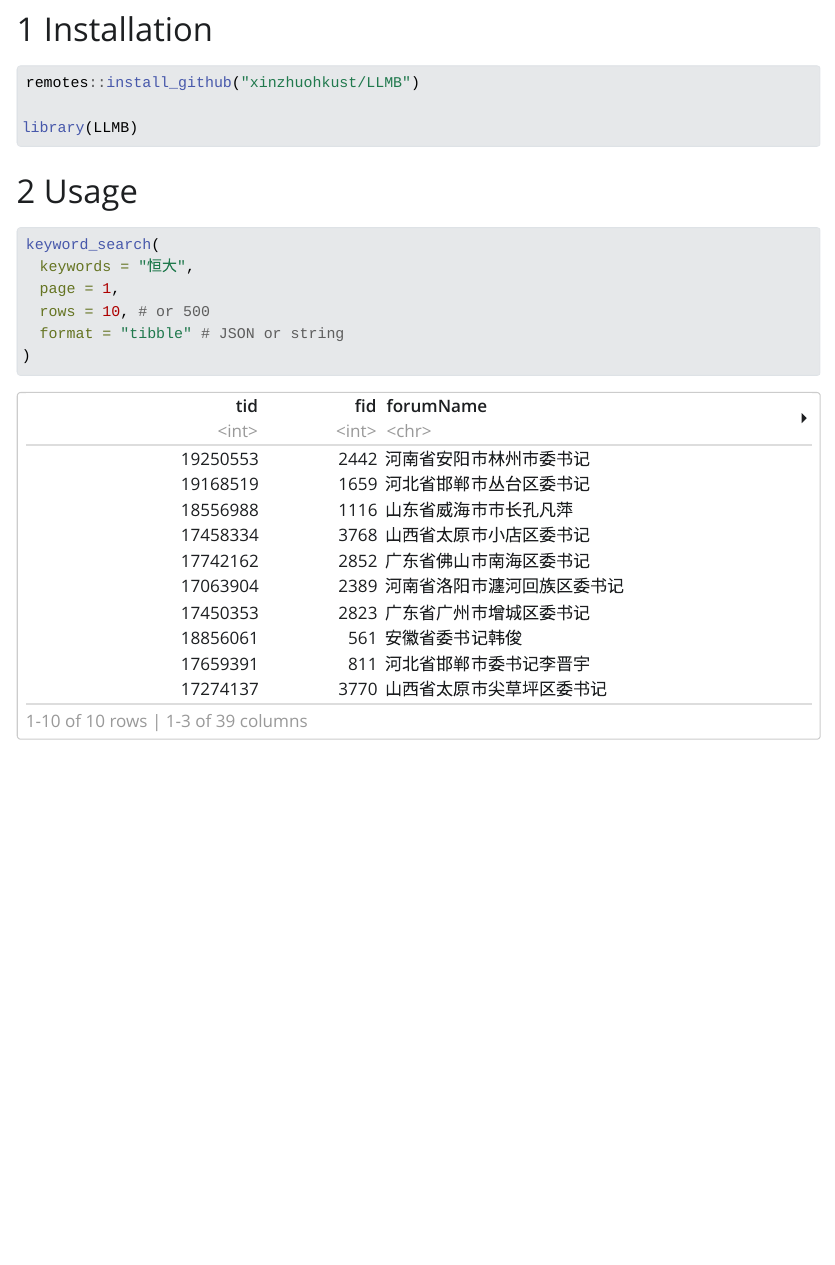
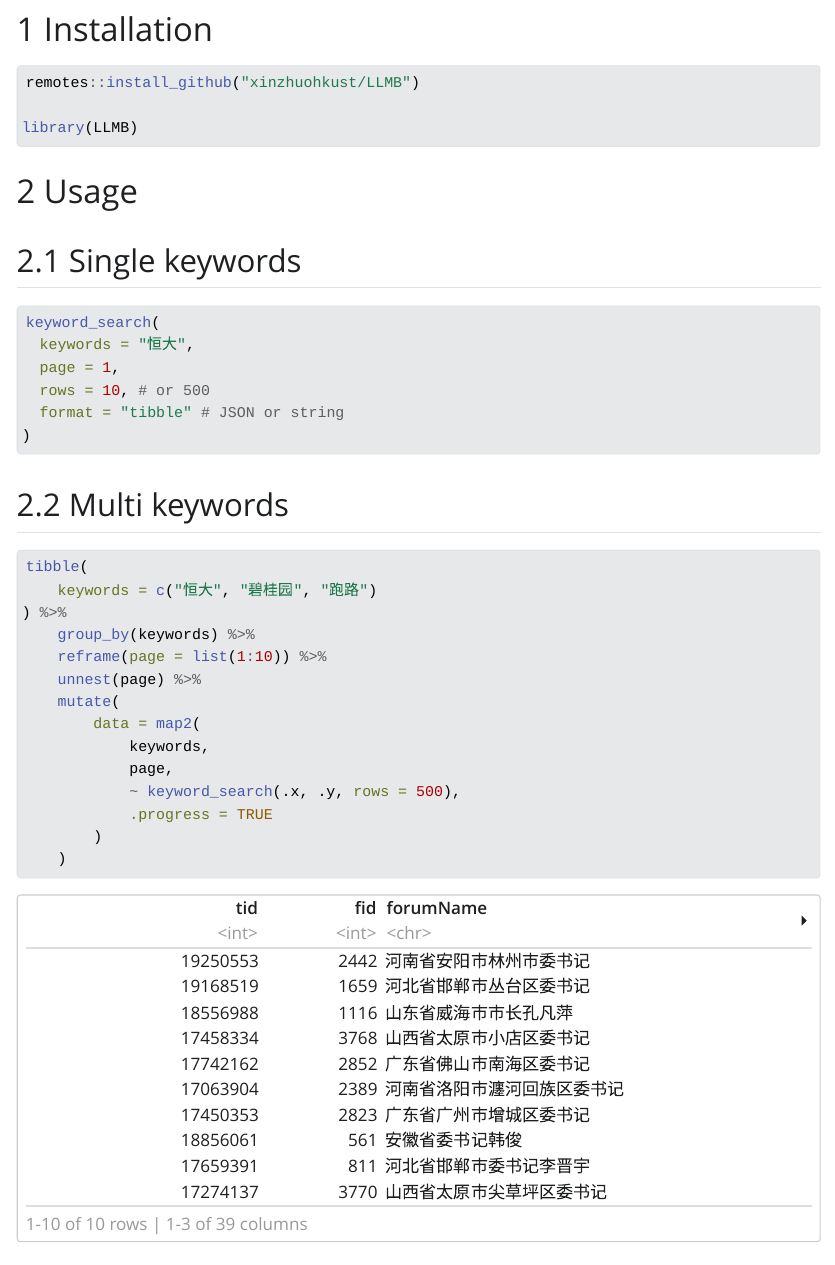
Before and after one commit to xinzhuohkust/LLMB, a Quarto document (LLMB.qmd): the page in a window 1100 px wide, from 610 px down. The pictures show the output file LLMB.html that the author committed with the source, opened offline; Quarto's library style sheets are replaced by a plain one without menus.

Commit message:
Tue, Jan 16, 2024 11:37:17 PM

````diff
--- a/LLMB.qmd
+++ b/LLMB.qmd
@@ -66,6 +66,7 @@ library(LLMB)
 
 # Usage
 
+## Single keywords
 ```{r}
 #| eval: false
 #| code-fold: false
@@ -77,6 +78,26 @@ keyword_search(
 )
 ```
 
+## Multi keywords
+
+```{r}
+#| eval: false
+#| code-fold: false
+tibble(
+    keywords = c("恒大", "碧桂园", "跑路")
+) %>%
+    group_by(keywords) %>%
+    reframe(page = list(1:10)) %>%
+    unnest(page) %>%
+    mutate(
+        data = map2(
+            keywords,
+            page,
+            ~ keyword_search(.x, .y, rows = 500),
+            .progress = TRUE
+        )
+    )
+```
 ```{r}
 #| echo: false
 pacman::p_load(tidyverse, DT)
````
Also changed, not shown: LLMB.html.
